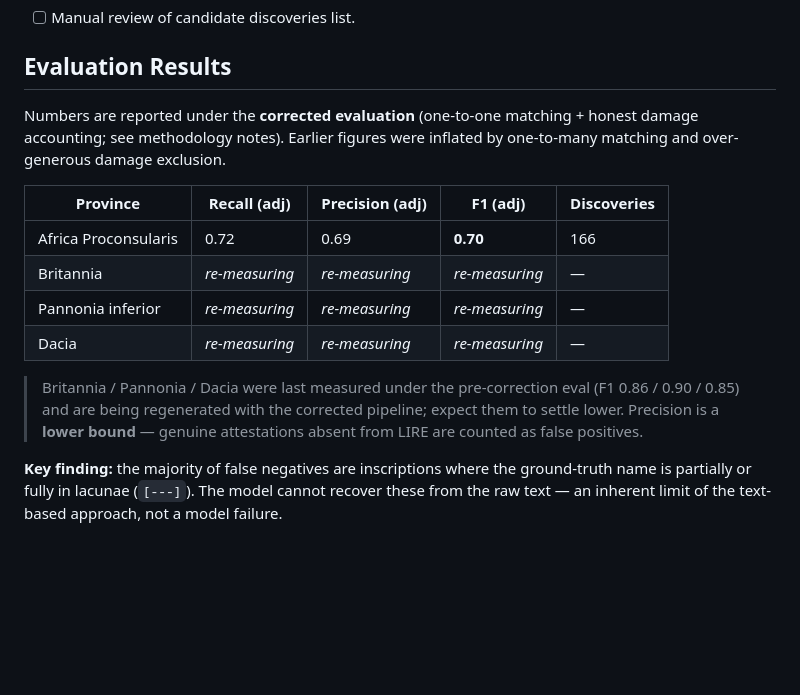
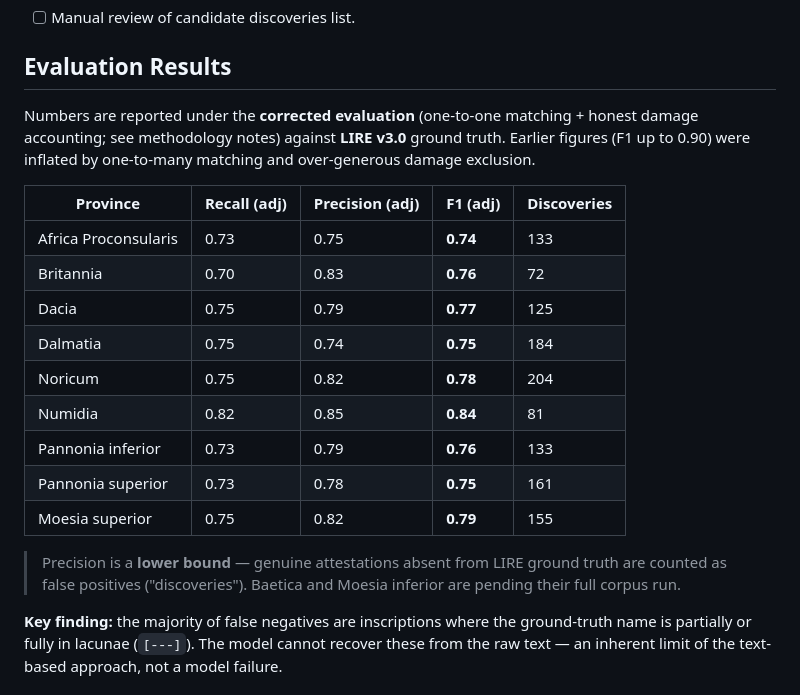
Before and after one commit to metiscus/roman-names, a Markdown page: README.md, the part around the change. Rendered like a GitHub page; blank space fills up the shorter version.

Commit message:
docs: real v3.0 eval numbers for all 9 scored provinces
Replaces the re-measuring placeholders with corrected-eval results against
LIRE v3.0 GT. F1 spread is now a believable 0.74-0.84 (vs the old inflated
0.77-0.90). Africa rose 0.70->0.74 as v3.0's larger GT absorbed former FPs.

```diff
--- a/README.md
+++ b/README.md
@@ -31,16 +31,21 @@ The pipeline uses **Gemini 2.5 Flash-Lite** (thinking disabled, batch size 15, u
 
 ## Evaluation Results
 
-Numbers are reported under the **corrected evaluation** (one-to-one matching + honest damage accounting; see methodology notes). Earlier figures were inflated by one-to-many matching and over-generous damage exclusion.
+Numbers are reported under the **corrected evaluation** (one-to-one matching + honest damage accounting; see methodology notes) against **LIRE v3.0** ground truth. Earlier figures (F1 up to 0.90) were inflated by one-to-many matching and over-generous damage exclusion.
 
 | Province | Recall (adj) | Precision (adj) | F1 (adj) | Discoveries |
 |----------|--------------|-----------------|----------|-------------|
-| Africa Proconsularis | 0.72 | 0.69 | **0.70** | 166 |
-| Britannia | _re-measuring_ | _re-measuring_ | _re-measuring_ | — |
-| Pannonia inferior | _re-measuring_ | _re-measuring_ | _re-measuring_ | — |
-| Dacia | _re-measuring_ | _re-measuring_ | _re-measuring_ | — |
+| Africa Proconsularis | 0.73 | 0.75 | **0.74** | 133 |
+| Britannia | 0.70 | 0.83 | **0.76** | 72 |
+| Dacia | 0.75 | 0.79 | **0.77** | 125 |
+| Dalmatia | 0.75 | 0.74 | **0.75** | 184 |
+| Noricum | 0.75 | 0.82 | **0.78** | 204 |
+| Numidia | 0.82 | 0.85 | **0.84** | 81 |
+| Pannonia inferior | 0.73 | 0.79 | **0.76** | 133 |
+| Pannonia superior | 0.73 | 0.78 | **0.75** | 161 |
+| Moesia superior | 0.75 | 0.82 | **0.79** | 155 |
 
-> Britannia / Pannonia / Dacia were last measured under the pre-correction eval (F1 0.86 / 0.90 / 0.85) and are being regenerated with the corrected pipeline; expect them to settle lower. Precision is a **lower bound** — genuine attestations absent from LIRE are counted as false positives.
+> Precision is a **lower bound** — genuine attestations absent from LIRE ground truth are counted as false positives ("discoveries"). Baetica and Moesia inferior are pending their full corpus run.
 
 **Key finding:** the majority of false negatives are inscriptions where the ground-truth name is partially or fully in lacunae (`[---]`). The model cannot recover these from the raw text — an inherent limit of the text-based approach, not a model failure.
 
```
